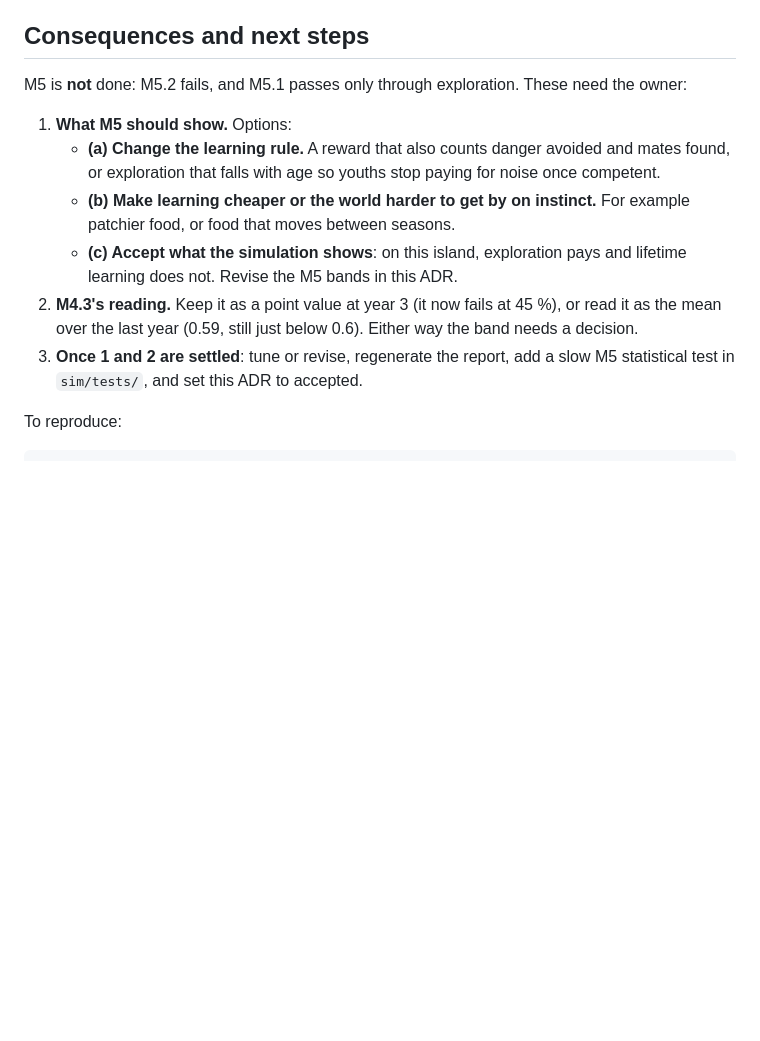
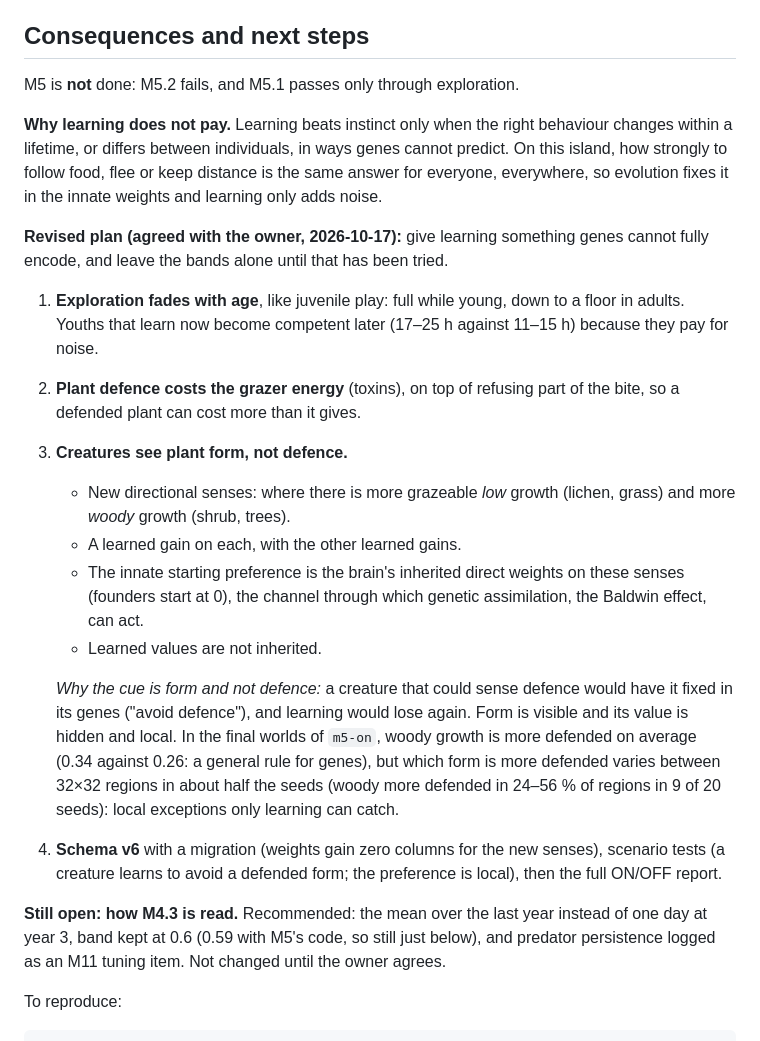
Before and after one commit to mlisi1/Lineage, a Markdown page: docs/decisions/0009-lifetime-learning.md, the part around the change. Drawn GitHub-style; blank space fills up the shorter version.

Commit message:
docs: revised M5 plan: fading exploration, toxic defence, plant forms to learn [M5]

```diff
--- a/docs/decisions/0009-lifetime-learning.md
+++ b/docs/decisions/0009-lifetime-learning.md
@@ -133,22 +133,45 @@ M4's brain only steers, and founders arrive with strong instincts (ADR 0005).
 
 ## Consequences and next steps
 
-M5 is **not** done: M5.2 fails, and M5.1 passes only through exploration. These need the
-owner:
+M5 is **not** done: M5.2 fails, and M5.1 passes only through exploration.
 
-1. **What M5 should show.** Options:
-   - **(a) Change the learning rule.** A reward that also counts danger avoided and mates
-     found, or exploration that falls with age so youths stop paying for noise once
-     competent.
-   - **(b) Make learning cheaper or the world harder to get by on instinct.** For example
-     patchier food, or food that moves between seasons.
-   - **(c) Accept what the simulation shows**: on this island, exploration pays and lifetime
-     learning does not. Revise the M5 bands in this ADR.
-2. **M4.3's reading.** Keep it as a point value at year 3 (it now fails at 45 %), or
-   read it as the mean over the last year (0.59, still just below 0.6). Either way the
-   band needs a decision.
-3. **Once 1 and 2 are settled**: tune or revise, regenerate the report, add a slow M5
-   statistical test in `sim/tests/`, and set this ADR to accepted.
+**Why learning does not pay.** Learning beats instinct only when the right behaviour changes
+within a lifetime, or differs between individuals, in ways genes cannot predict. On this
+island, how strongly to follow food, flee or keep distance is the same answer for
+everyone, everywhere, so evolution fixes it in the innate weights and learning only adds
+noise.
+
+**Revised plan (agreed with the owner, 2026-10-17):** give learning something genes
+cannot fully encode, and leave the bands alone until that has been tried.
+
+1. **Exploration fades with age**, like juvenile play: full while young, down to a floor
+   in adults. Youths that learn now become competent later (17–25 h against 11–15 h)
+   because they pay for noise.
+2. **Plant defence costs the grazer energy** (toxins), on top of refusing part of the bite,
+   so a defended plant can cost more than it gives.
+3. **Creatures see plant form, not defence.**
+   - New directional senses: where there is more grazeable *low* growth (lichen, grass) and
+     more *woody* growth (shrub, trees).
+   - A learned gain on each, with the other learned gains.
+   - The innate starting preference is the brain's inherited direct weights on these
+     senses (founders start at 0), the channel through which genetic assimilation, the
+     Baldwin effect, can act.
+   - Learned values are not inherited.
+
+   *Why the cue is form and not defence:* a creature that could sense defence would have
+   it fixed in its genes ("avoid defence"), and learning would lose again. Form is visible
+   and its value is hidden and local. In the final worlds of `m5-on`, woody growth is more
+   defended on average (0.34 against 0.26: a general rule for genes), but which form is
+   more defended varies between 32×32 regions in about half the seeds (woody more
+   defended in 24–56 % of regions in 9 of 20 seeds): local exceptions only learning can
+   catch.
+4. **Schema v6** with a migration (weights gain zero columns for the new senses), scenario
+   tests (a creature learns to avoid a defended form; the preference is local), then the
+   full ON/OFF report.
+
+**Still open: how M4.3 is read.** Recommended: the mean over the last year instead of one
+day at year 3, band kept at 0.6 (0.59 with M5's code, so still just below), and predator
+persistence logged as an M11 tuning item. Not changed until the owner agrees.
 
 To reproduce:
 
```
